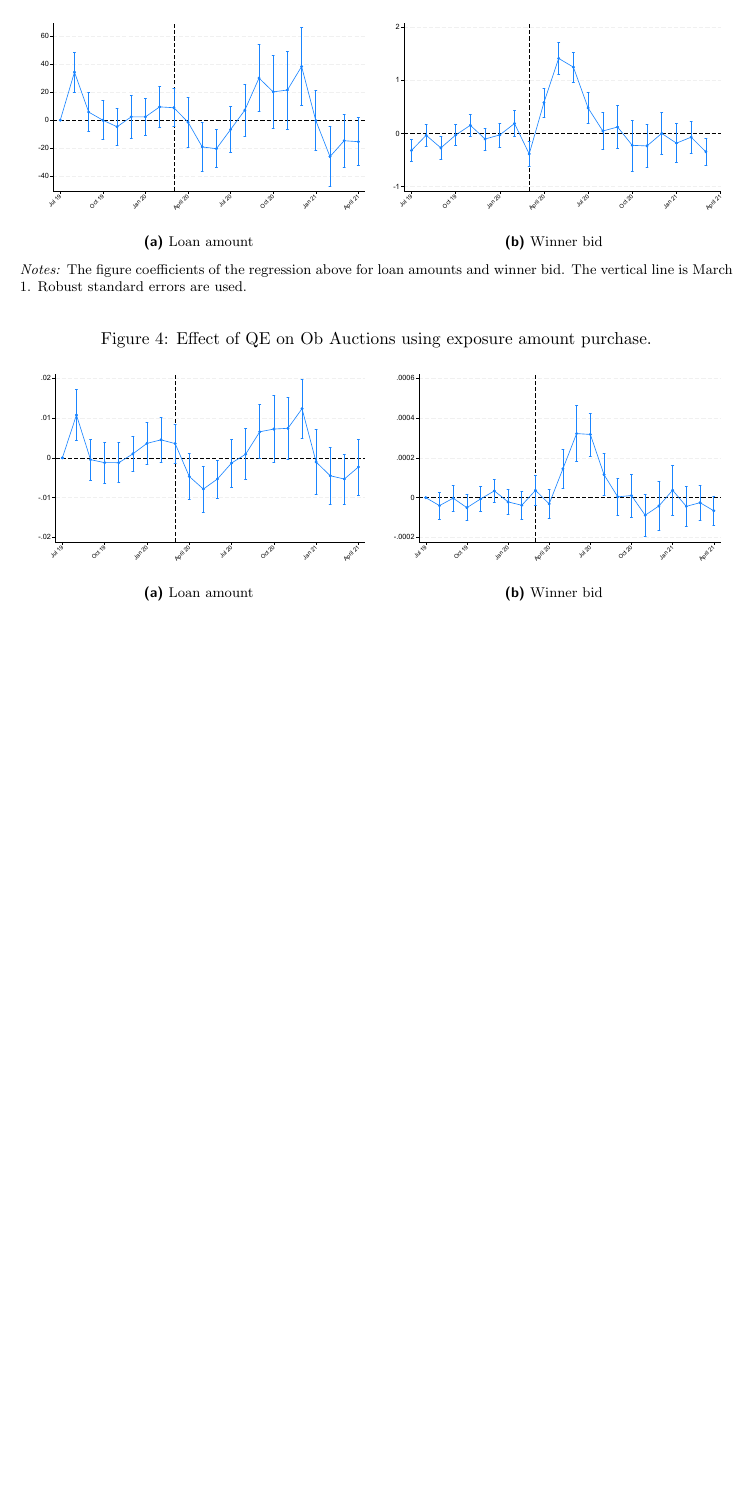
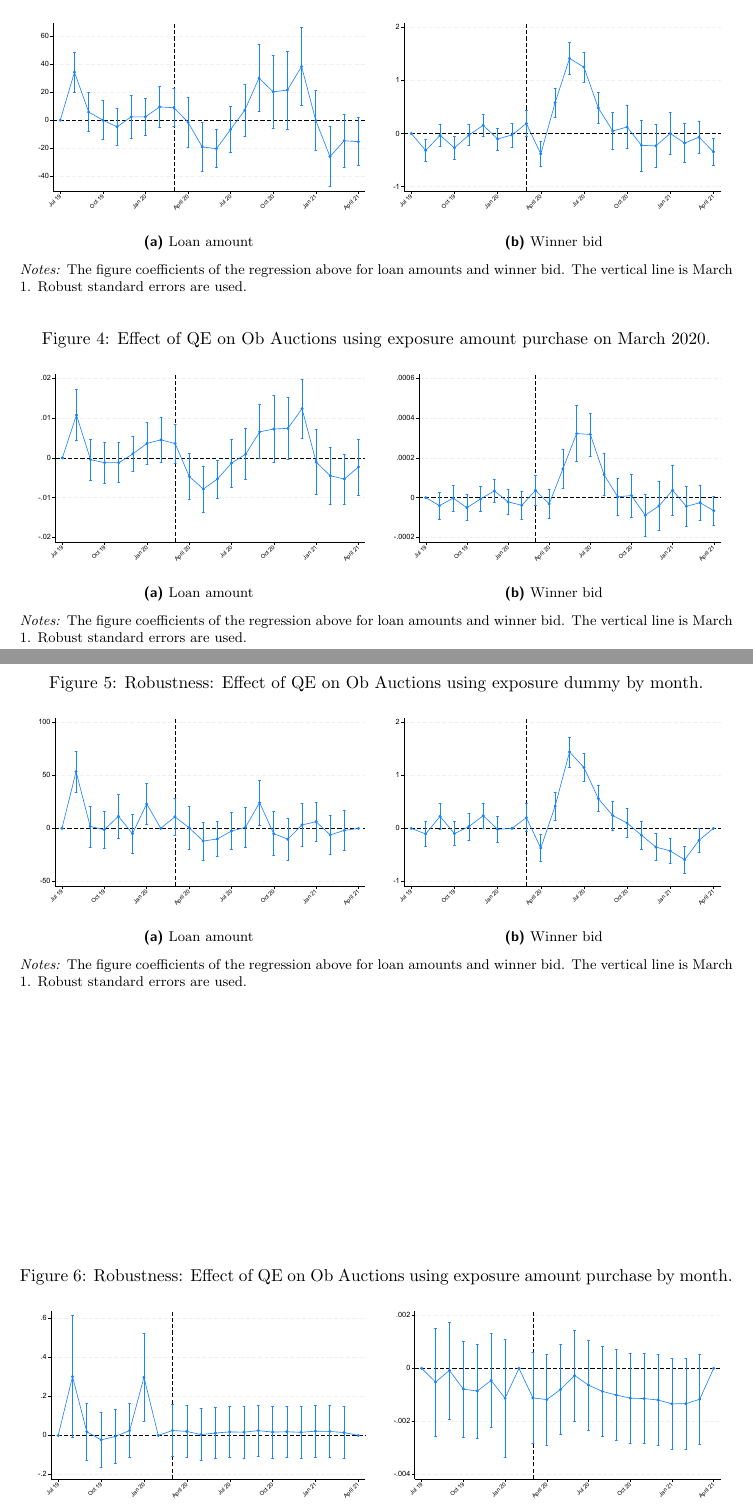
Before and after one commit to gisslab/QE_Covid, a LaTeX document (reports/did_exposure_report.tex): part of page 4 of 4 before the commit and two parts of pages 4 and 5 of 5 after it, the two joined at a grey line, cut so that both start at the same text, the shorter picture padded with empty space. The pictures show the PDF file reports/did_exposure_report.pdf that the author committed with the source.

Commit message:
Minor changes, addition robustness.

```diff
--- a/reports/did_exposure_report.tex
+++ b/reports/did_exposure_report.tex
@@ -139,7 +139,7 @@ There is plenty of run for improvements here (more controls, improve crosswalks,
         \includegraphics[width=0.998\textwidth]{../results/figures/did_winner_bid_exposure_march_dummy.pdf}
         \caption{ Winner bid }\label{fig:winner_bid}
        \end{subfigure}
-       \caption{Effect of QE on Ob Auctions using exposure dummy.}\label{fig:did_exp_amount}
+       \caption{Effect of QE on Ob Auctions using exposure dummy on March 2020.}\label{fig:did_exp_amount}
      \begin{minipage}{\textwidth}
         \footnotesize{\textit{Notes:}  The figure coefficients of the regression above for loan amounts and winner bid. The vertical line is March 1.  Robust standard errors are used. }
         \end{minipage}
@@ -156,7 +156,7 @@ There is plenty of run for improvements here (more controls, improve crosswalks,
         \includegraphics[width=0.998\textwidth]{../results/figures/did_winner_bid_expamount_march_dummy.pdf}
         \caption{ Winner bid }\label{fig:winner_bid}
        \end{subfigure}
-       \caption{Effect of QE on Ob Auctions using exposure amount purchase.}\label{fig:did_exp_amount}
+       \caption{Effect of QE on Ob Auctions using exposure amount purchase on March 2020.}\label{fig:did_exp_amount}
      \begin{minipage}{\textwidth}
         \footnotesize{\textit{Notes:}  The figure coefficients of the regression above for loan amounts and winner bid. The vertical line is March 1.  Robust standard errors are used. }
         \end{minipage}
@@ -164,5 +164,38 @@ There is plenty of run for improvements here (more controls, improve crosswalks,
 
 
 
+  \begin{figure}[h]
+    \centering
+    \begin{subfigure}[b]{0.49\textwidth}
+        \includegraphics[width=0.998\textwidth]{../results/figures/did_loan_amount_exposure_dummy.pdf}
+        \caption{ Loan amount }\label{fig:loan_amount}
+       \end{subfigure}
+       \begin{subfigure}[b]{0.49\textwidth}
+        \includegraphics[width=0.998\textwidth]{../results/figures/did_winner_bid_exposure_dummy.pdf}
+        \caption{ Winner bid }\label{fig:winner_bid}
+       \end{subfigure}
+       \caption{Robustness: Effect of QE on Ob Auctions using exposure dummy by month. }\label{fig:did_exp_amount}
+     \begin{minipage}{\textwidth}
+        \footnotesize{\textit{Notes:}  The figure coefficients of the regression above for loan amounts and winner bid. The vertical line is March 1.  Robust standard errors are used. }
+        \end{minipage}
+  \end{figure}
+
+
+\begin{figure}[h]
+    \centering
+    \begin{subfigure}[b]{0.49\textwidth}
+        \includegraphics[width=0.998\textwidth]{../results/figures/did_loan_amount_expamount.pdf}
+        \caption{ Loan amount }\label{fig:loan_amount}
+       \end{subfigure}
+       \begin{subfigure}[b]{0.49\textwidth}
+        \includegraphics[width=0.998\textwidth]{../results/figures/did_winner_bid_expamount.pdf}
+        \caption{ Winner bid }\label{fig:winner_bid}
+       \end{subfigure}
+       \caption{Robustness: Effect of QE on Ob Auctions using exposure amount purchase by month. }\label{fig:did_exp_amount}
+     \begin{minipage}{\textwidth}
+        \footnotesize{\textit{Notes:}  The figure coefficients of the regression above for loan amounts and winner bid. The vertical line is March 1.  Robust standard errors are used. }
+        \end{minipage}
+  \end{figure}
+
 
 \end{document}
```
Also changed, not shown: reports/did_exposure_report.pdf, reports/did_exposure_report.tex (2 more changed lines), 4 other files.
